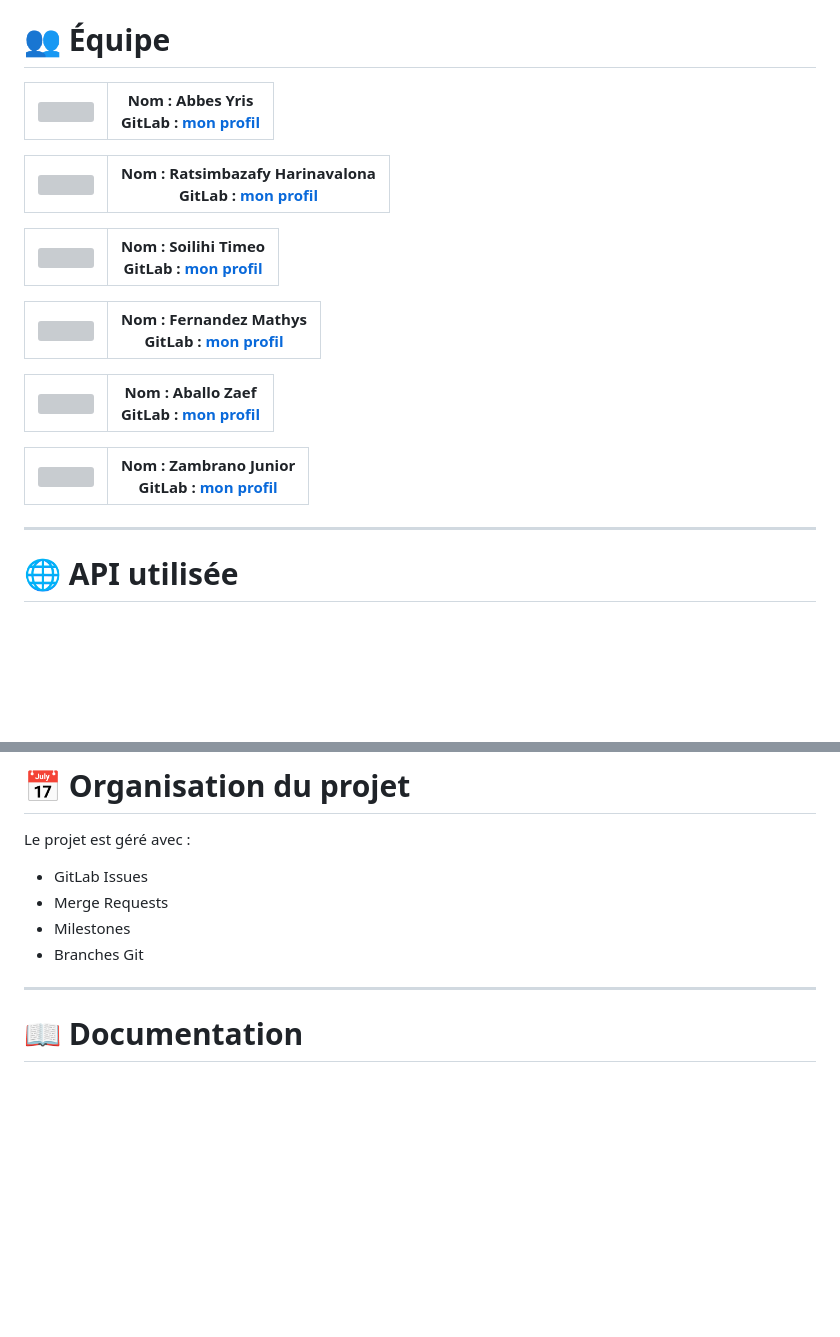
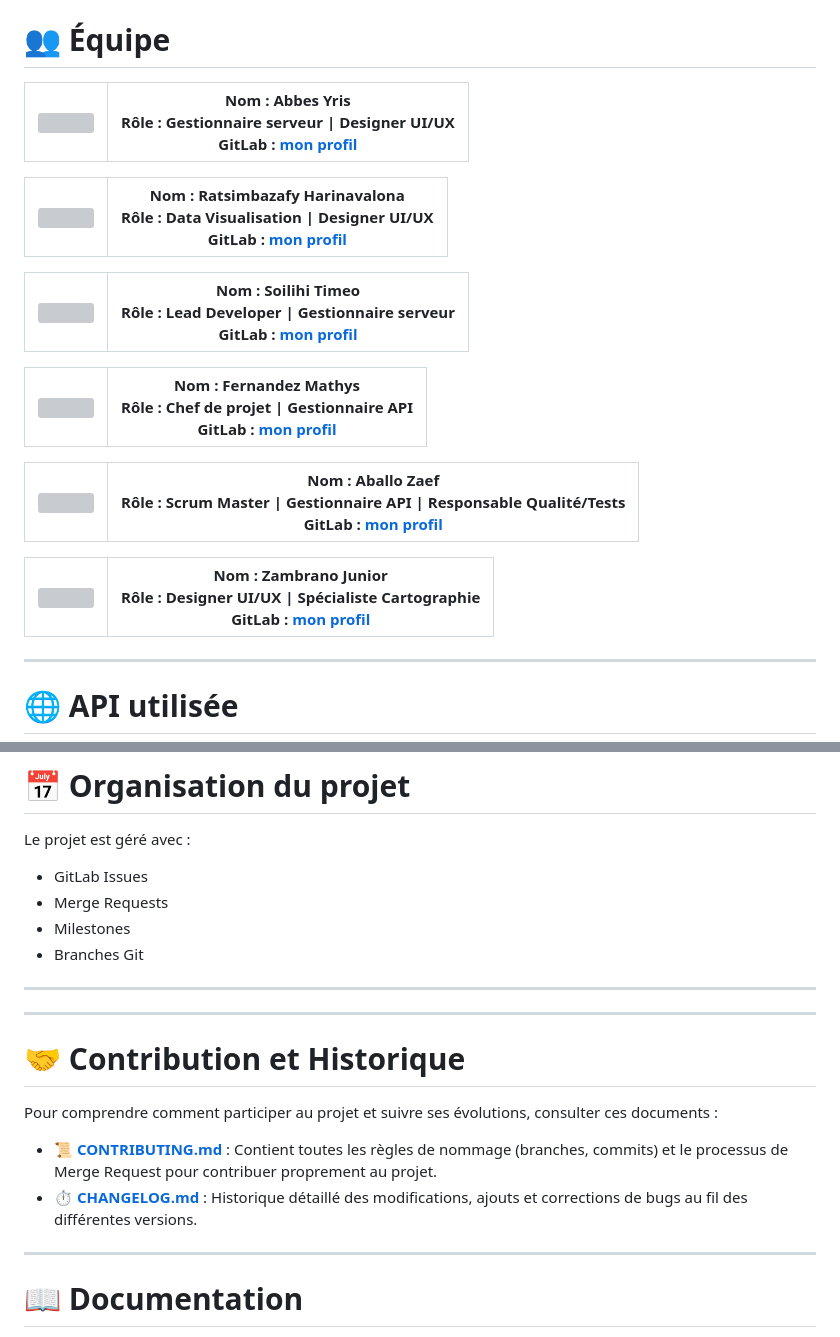
Before and after one commit to MathysFernandez/Deforest, a Markdown page: README.md, 2 parts joined by grey strips. Rendered like a GitHub page; blank space fills up the shorter version; grey boxes are pictures that could not be loaded.

```diff
--- a/README.md
+++ b/README.md
@@ -41,30 +41,22 @@ Le projet a pour objectif de :
 
 # 👥 Équipe
 
-| <a href="https://gitlab.univ-lr.fr/mferna08"> <img src="https://secure.gravatar.com/avatar/008c586d810a1f01fdaeed886b2c74ec16fbfa3019ffb91c8bfa6d9c16101572?s=1600&d=identicon" width="64" height="64"> </a> | **Nom :** Abbes Yris <br> **GitLab :** [mon profil](https://gitlab.univ-lr.fr/yabbes) |
+| <a href="https://gitlab.univ-lr.fr/mferna08"> <img src="https://secure.gravatar.com/avatar/008c586d810a1f01fdaeed886b2c74ec16fbfa3019ffb91c8bfa6d9c16101572?s=1600&d=identicon" width="64" height="64"> </a> | **Nom :** Abbes Yris <br> **Rôle :** Gestionnaire serveur \| Designer UI/UX <br> **GitLab :** [mon profil](https://gitlab.univ-lr.fr/yabbes) |
 |:----------------------------------------------------------------------------------------------------------------------------------:|:----------------------------------------------------------------------------------------------------:|
 
-
-| <a href="https://gitlab.univ-lr.fr/mferna08"> <img src="https://secure.gravatar.com/avatar/2b24fb9d58a9c8913b0ed4cb0e434e44fdae33e07babbd772275ca3c8b7b1f24?s=1600&d=identicon" width="64" height="64"> </a> | **Nom :** Ratsimbazafy Harinavalona <br> **GitLab :** [mon profil](https://gitlab.univ-lr.fr/hratsimb) |
+| <a href="https://gitlab.univ-lr.fr/mferna08"> <img src="https://secure.gravatar.com/avatar/2b24fb9d58a9c8913b0ed4cb0e434e44fdae33e07babbd772275ca3c8b7b1f24?s=1600&d=identicon" width="64" height="64"> </a> | **Nom :** Ratsimbazafy Harinavalona <br> **Rôle :** Data Visualisation \| Designer UI/UX <br> **GitLab :** [mon profil](https://gitlab.univ-lr.fr/hratsimb) |
 |:----------------------------------------------------------------------------------------------------------------------------------:|:----------------------------------------------------------------------------------------------------:|
 
-
-| <a href="https://gitlab.univ-lr.fr/mferna08"> <img src="https://gitlab.univ-lr.fr/uploads/-/system/user/avatar/2486/avatar.png?width=800" width="64" height="64"> </a> | **Nom :** Soilihi Timeo <br> **GitLab :** [mon profil](https://gitlab.univ-lr.fr/tsoilihi) |
+| <a href="https://gitlab.univ-lr.fr/mferna08"> <img src="https://gitlab.univ-lr.fr/uploads/-/system/user/avatar/2486/avatar.png?width=800" width="64" height="64"> </a> | **Nom :** Soilihi Timeo <br> **Rôle :** Lead Developer \| Gestionnaire serveur <br> **GitLab :** [mon profil](https://gitlab.univ-lr.fr/tsoilihi) |
 |:----------------------------------------------------------------------------------------------------------------------------------:|:----------------------------------------------------------------------------------------------------:|
 
-
-| <a href="https://gitlab.univ-lr.fr/mferna08"> <img src="https://gitlab.univ-lr.fr/uploads/-/system/user/avatar/2469/avatar.png?width=800" width="64" height="64"> </a> | **Nom :** Fernandez Mathys <br> **GitLab :** [mon profil](https://gitlab.univ-lr.fr/mferna08) |
+| <a href="https://gitlab.univ-lr.fr/mferna08"> <img src="https://gitlab.univ-lr.fr/uploads/-/system/user/avatar/2469/avatar.png?width=800" width="64" height="64"> </a> | **Nom :** Fernandez Mathys <br> **Rôle :** Chef de projet \| Gestionnaire API <br> **GitLab :** [mon profil](https://gitlab.univ-lr.fr/mferna08) |
 |:----------------------------------------------------------------------------------------------------------------------------------:|:----------------------------------------------------------------------------------------------------:|
 
-
-
-
-| <a href="https://gitlab.univ-lr.fr/mferna08"> <img src="https://secure.gravatar.com/avatar/388f07dab044217385f6f65e849931ffe3da2077c473d96363cd3563f9ee869f?s=1600&d=identicon" width="64" height="64"> </a> | **Nom :** Aballo Zaef <br> **GitLab :** [mon profil](https://gitlab.univ-lr.fr/zaballo) |
+| <a href="https://gitlab.univ-lr.fr/mferna08"> <img src="https://secure.gravatar.com/avatar/388f07dab044217385f6f65e849931ffe3da2077c473d96363cd3563f9ee869f?s=1600&d=identicon" width="64" height="64"> </a> | **Nom :** Aballo Zaef <br> **Rôle :** Scrum Master \| Gestionnaire API \| Responsable Qualité/Tests <br> **GitLab :** [mon profil](https://gitlab.univ-lr.fr/zaballo) |
 |:----------------------------------------------------------------------------------------------------------------------------------:|:----------------------------------------------------------------------------------------------------:|
 
-
-
-| <a href="https://gitlab.univ-lr.fr/mferna08"> <img src="https://gitlab.univ-lr.fr/uploads/-/system/user/avatar/2480/avatar.png?width=800" width="64" height="64"> </a> | **Nom :** Zambrano Junior <br> **GitLab :** [mon profil](https://gitlab.univ-lr.fr/jzambran) |
+| <a href="https://gitlab.univ-lr.fr/mferna08"> <img src="https://gitlab.univ-lr.fr/uploads/-/system/user/avatar/2480/avatar.png?width=800" width="64" height="64"> </a> | **Nom :** Zambrano Junior <br> **Rôle :** Designer UI/UX \| Spécialiste Cartographie <br> **GitLab :** [mon profil](https://gitlab.univ-lr.fr/jzambran) |
 |:----------------------------------------------------------------------------------------------------------------------------------:|:----------------------------------------------------------------------------------------------------:|
 
 
@@ -244,6 +236,17 @@ Le projet est géré avec :
 
 ---
 
+---
+
+# 🤝 Contribution et Historique
+
+Pour comprendre comment participer au projet et suivre ses évolutions, consulter ces documents :
+
+- 📜 [**CONTRIBUTING.md**](./CONTRIBUTING.md) : Contient toutes les règles de nommage (branches, commits) et le processus de Merge Request pour contribuer proprement au projet.
+- ⏱️ [**CHANGELOG.md**](./CHANGELOG.md) : Historique détaillé des modifications, ajouts et corrections de bugs au fil des différentes versions.
+
+---
+
 # 📖 Documentation
 
 Toute la documentation technique sera ajoutée dans le dossier :
```
